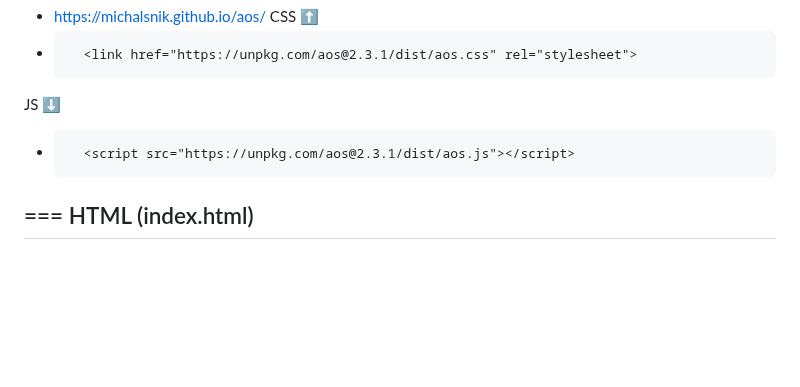
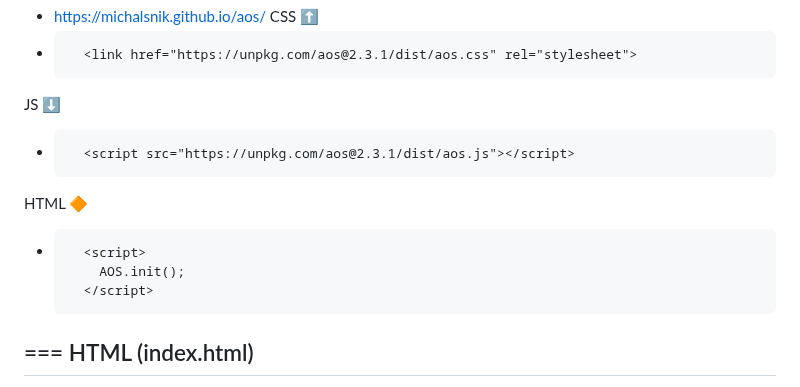
Before and after one commit to TomaszTomasz87/Project-1, a Markdown page: README.md, the part around the change. Rendered like a GitHub page; blank space fills up the shorter version.

```diff
--- a/README.md
+++ b/README.md
@@ -63,6 +63,10 @@ CSS ⬆️
 + 		<link href="https://unpkg.com/aos@2.3.1/dist/aos.css" rel="stylesheet">
 JS ⬇️
 +		<script src="https://unpkg.com/aos@2.3.1/dist/aos.js"></script>
+HTML 🔶
++		<script>
+		  AOS.init();
+		</script>
 ===
 HTML (index.html)
 ---
```
